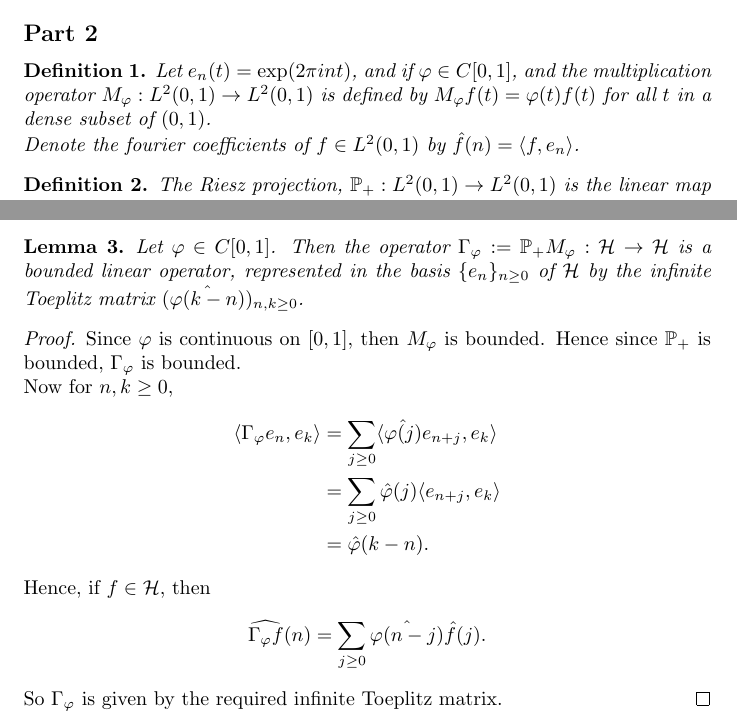
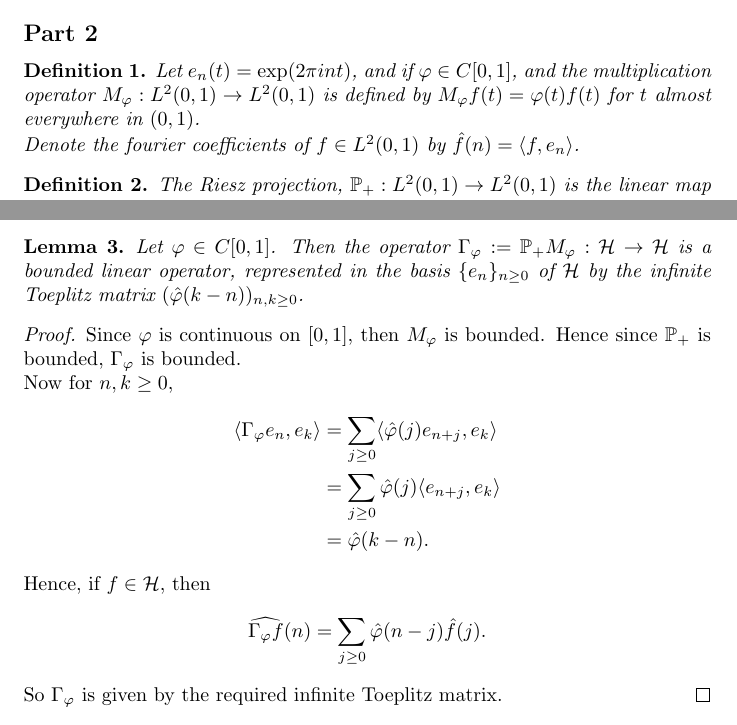
Before and after one commit to hamkarim/FunctionalAnalysis, a LaTeX document (ass2.tex): two parts of pages 3 and 4 of 5, joined at a grey line, cut so that both start at the same text. Compiled offline with pdfLaTeX.

Commit message:
Trivial changes

```diff
--- a/ass2.tex
+++ b/ass2.tex
@@ -122,7 +122,7 @@
 \begin{definition}
     Let $e_n(t) = \exp(2\pi i n t)$, and if $\varphi \in C[0,1]$,
     and the multiplication operator $M_\varphi:L^2(0,1)\rightarrow L^2(0,1)$ is defined by $M_\varphi f(t) = \varphi(t)f(t)$
-    for all $t$ in a dense subset of $(0,1)$.
+    for $t$ almost everywhere in $(0,1)$.
 
     Denote the fourier coefficients of $f \in L^2(0,1)$ by $\hat{f}(n) = \lan f,e_n\ran$.
 \end{definition}
@@ -166,7 +166,7 @@
 \label{gammaMatrix}
     Let $\varphi \in C[0,1]$. Then the operator $\Gamma_\varphi := \Proj M_\varphi :\Hlbt\rightarrow\Hlbt$
     is a bounded linear operator, represented in the basis $\{e_n\}_{n\geq 0}$
-    of $\Hlbt$ by the infinite Toeplitz matrix $(\hat{\varphi(k-n)})_{n,k\geq 0}$.
+    of $\Hlbt$ by the infinite Toeplitz matrix $(\hat{\varphi}(k-n))_{n,k\geq 0}$.
 \end{lemma}
 \begin{proof}
     Since $\varphi$ is continuous on $[0,1]$, then $M_\varphi$ is bounded. Hence since $\Proj$
@@ -174,14 +174,14 @@
 
     Now for $n,k\geq 0$,
     \begin{align*}
-        \lan \Gamma_\varphi e_n,e_k\ran &= \sum_{j\geq0} \lan \hat{\varphi(j)}e_{n+j},e_k\ran\\
+        \lan \Gamma_\varphi e_n,e_k\ran &= \sum_{j\geq0} \lan \hat{\varphi}(j)e_{n+j},e_k\ran\\
         &= \sum_{j\geq 0} \hat{\varphi}(j) \lan e_{n+j},e_k\ran\\
         &= \hat{\varphi}(k-n).
     \end{align*}
 
     Hence, if $f \in \Hlbt$, then
     \begin{align*}
-        \widehat{\Gamma_\varphi f}(n) = \sum_{j\geq 0} \hat{\varphi(n-j)}\hat{f}(j).
+        \widehat{\Gamma_\varphi f}(n) = \sum_{j\geq 0} \hat{\varphi}(n-j)\hat{f}(j).
     \end{align*}
     So $\Gamma_\varphi$ is given by the required infinite Toeplitz matrix.
 \end{proof}
```
Also changed, not shown: ass2.tex (4 more changed lines).
